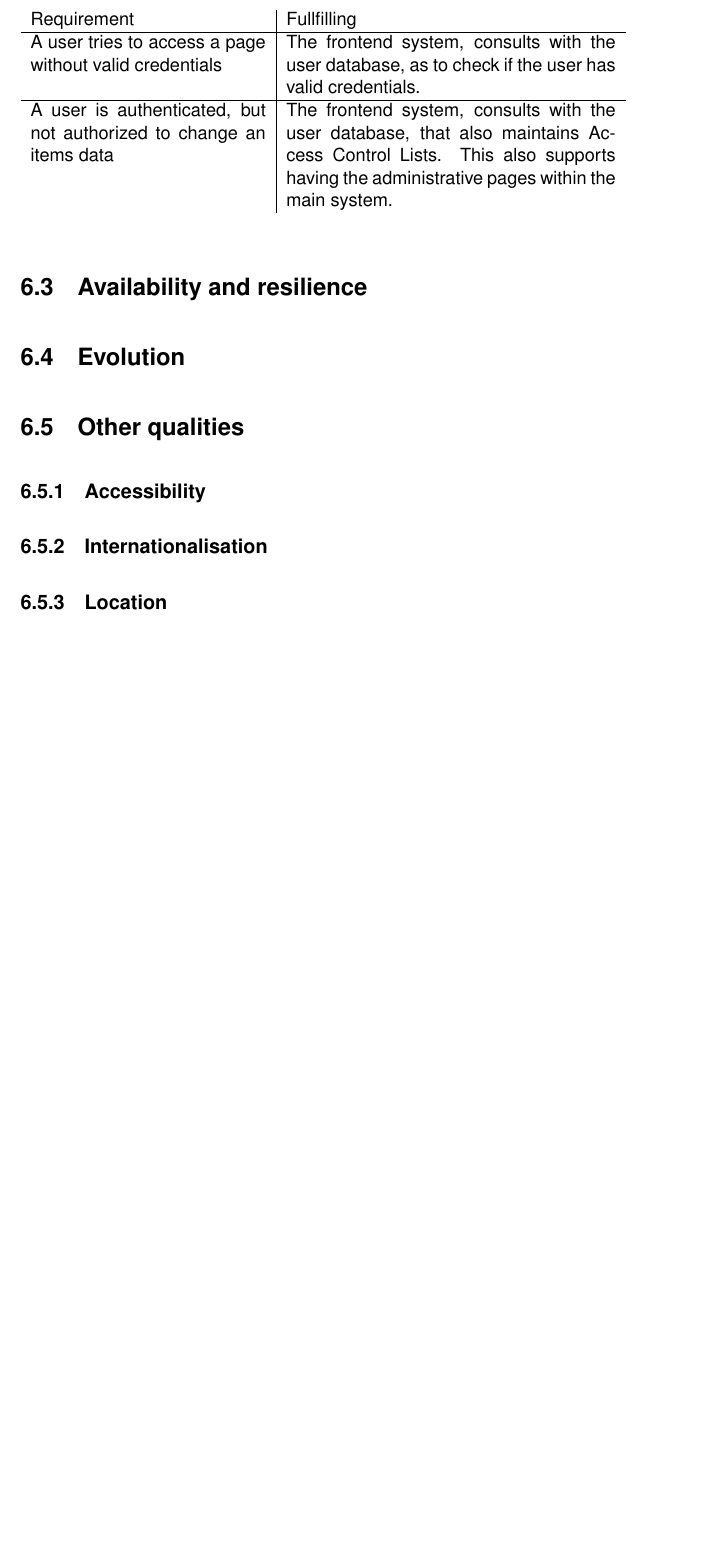
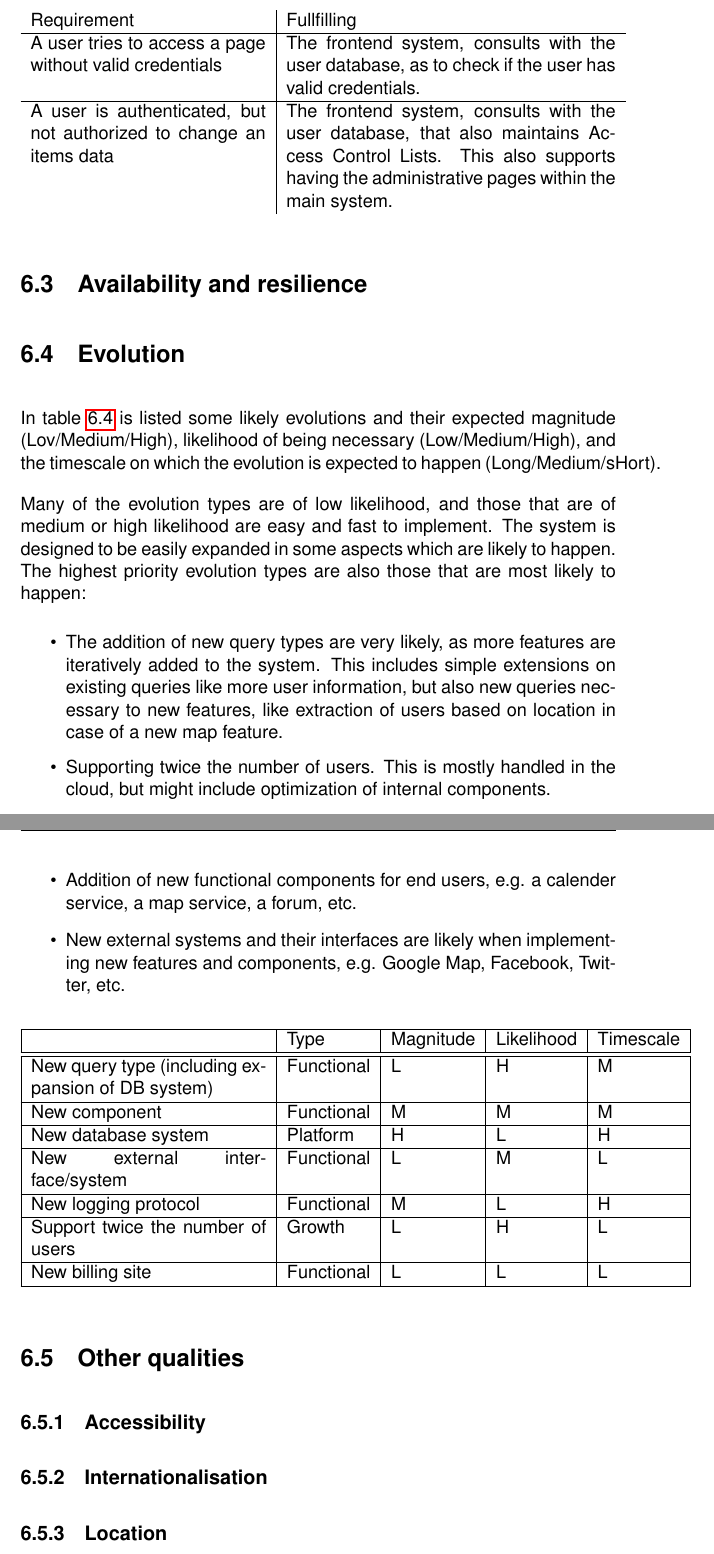
Before and after one commit to Pilen/sdsa, a LaTeX thesis (Online-Rental-System.tex, which reads system_qualities.tex): part of page 35 of 39 before the commit and two parts of pages 35 and 36 of 40 after it, the two joined at a grey line, cut so that both start at the same text, the shorter picture padded with empty space. Compiled offline with pdfLaTeX.

Commit message:
added 6.4 evolution

```diff
--- a/system_qualities.tex
+++ b/system_qualities.tex
@@ -44,6 +44,30 @@ A user is authenticated, but not authorized to change an items data &
 
 \section{Evolution}
 \label{sec:evolution}
+In table \ref{tab:evolution} is listed some likely evolutions and their expected magnitude (Lov/Medium/High), likelihood of being necessary (Low/Medium/High), and the timescale on which the evolution is expected to happen (Long/Medium/sHort).
+
+Many of the evolution types are of low likelihood, and those that are of medium or high likelihood are easy and fast to implement. The system is designed to be easily expanded in some aspects which are likely to happen. The highest priority evolution types are also those that are most likely to happen:
+\begin{itemize}
+\item The addition of new query types are very likely, as more features are iteratively added to the system. This includes simple extensions on existing queries like more user information, but also new queries necessary to new features, like extraction of users based on location in case of a new map feature.
+\item Supporting twice the number of users. This is mostly handled in the cloud, but might include optimization of internal components.
+\item Addition of new functional components for end users, e.g. a calender service, a map service, a forum, etc.
+\item New external systems and their interfaces are likely when implementing new features and components, e.g. Google Map, Facebook, Twitter, etc.
+\end{itemize}
+
+\begin{table}[ht]\label{tab:evolution}
+\centering
+\begin{tabular}{| p{5cm} | l | l | l | l |}
+    \hline
+    & Type & Magnitude & Likelihood & Timescale \\ \hline \hline
+    New query type (including expansion of DB system) & Functional & L & H & M \\ \hline
+    New component & Functional & M & M & M \\ \hline
+    New database system & Platform & H & L & H \\ \hline
+    New external interface/system & Functional & L & M & L \\ \hline
+    New logging protocol & Functional & M & L & H \\ \hline
+    Support twice the number of users & Growth & L & H & L \\ \hline
+    New billing site & Functional & L & L & L \\ \hline
+\end{tabular}
+\end{table}
 
 
 \section{Other qualities}
```
